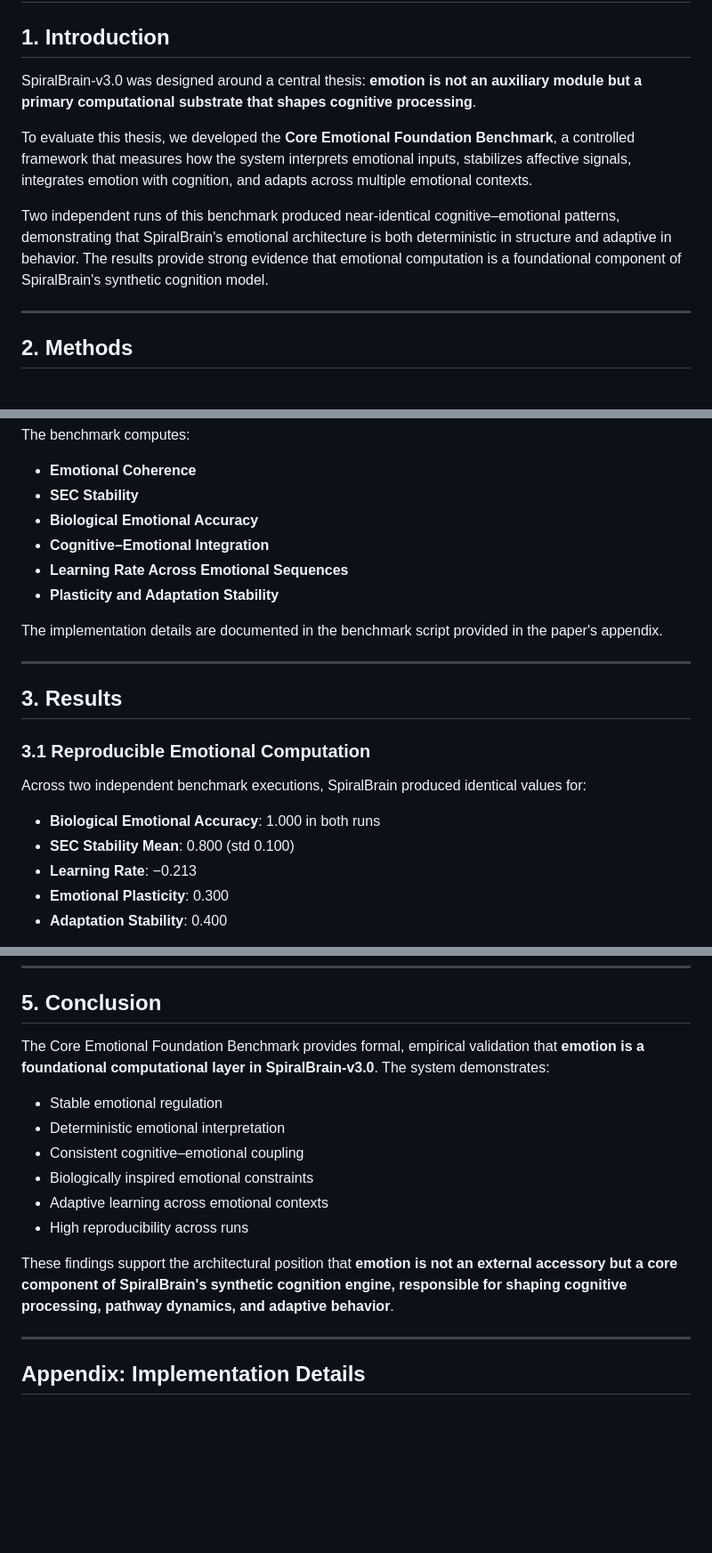
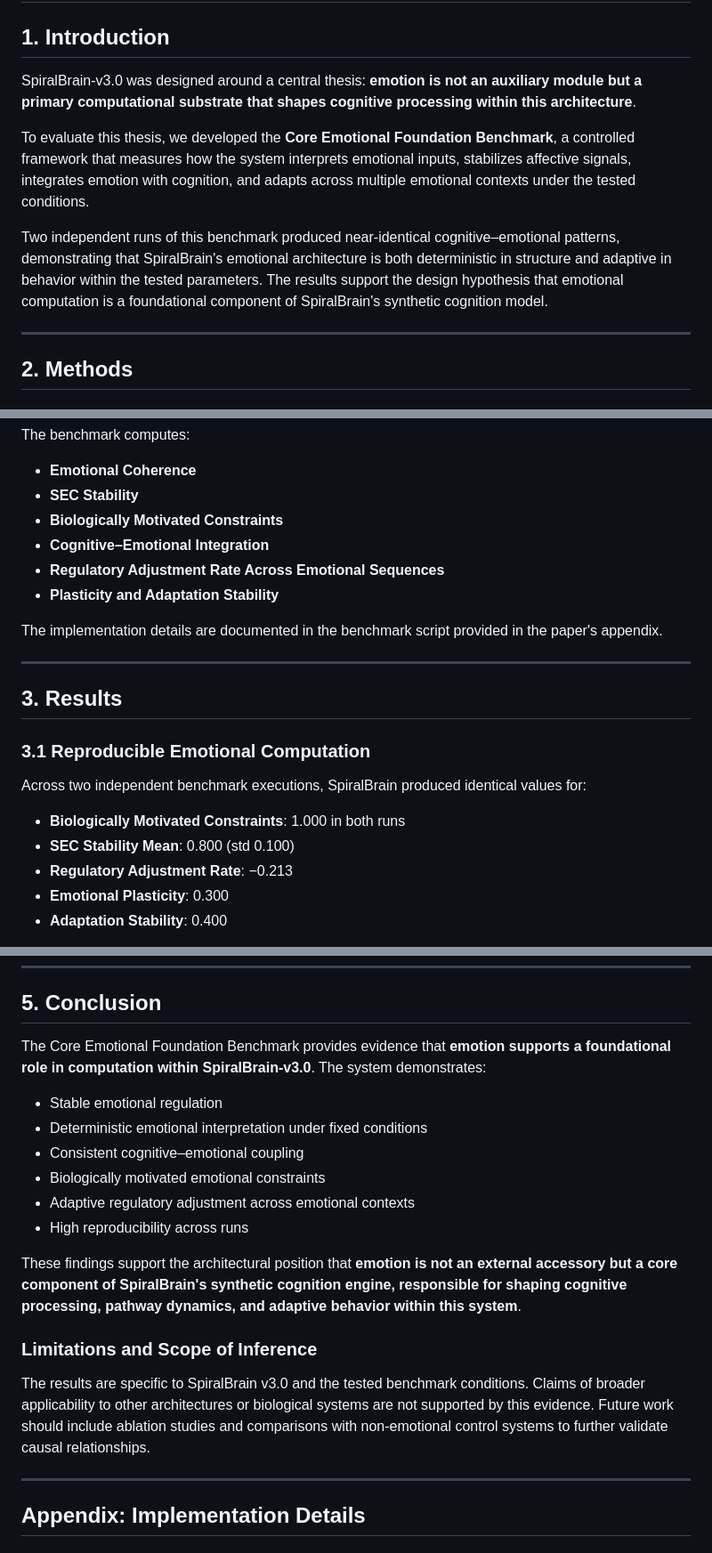
Before and after one commit to jhcragin/SpiralBrain-v3.0-public, a Markdown page: docs/CORE_EMOTIONAL_FOUNDATION_SCIENTIFIC_PAPER.md, 3 parts joined by grey strips. Shown at 89% size. Drawn GitHub-style; blank space fills up the shorter version.

```diff
--- a/docs/CORE_EMOTIONAL_FOUNDATION_SCIENTIFIC_PAPER.md
+++ b/docs/CORE_EMOTIONAL_FOUNDATION_SCIENTIFIC_PAPER.md
@@ -2,11 +2,11 @@
 
 ## 1. Introduction
 
-SpiralBrain-v3.0 was designed around a central thesis: **emotion is not an auxiliary module but a primary computational substrate that shapes cognitive processing**.
+SpiralBrain-v3.0 was designed around a central thesis: **emotion is not an auxiliary module but a primary computational substrate that shapes cognitive processing within this architecture**.
 
-To evaluate this thesis, we developed the **Core Emotional Foundation Benchmark**, a controlled framework that measures how the system interprets emotional inputs, stabilizes affective signals, integrates emotion with cognition, and adapts across multiple emotional contexts.
+To evaluate this thesis, we developed the **Core Emotional Foundation Benchmark**, a controlled framework that measures how the system interprets emotional inputs, stabilizes affective signals, integrates emotion with cognition, and adapts across multiple emotional contexts under the tested conditions.
 
-Two independent runs of this benchmark produced near-identical cognitive–emotional patterns, demonstrating that SpiralBrain's emotional architecture is both deterministic in structure and adaptive in behavior. The results provide strong evidence that emotional computation is a foundational component of SpiralBrain's synthetic cognition model.
+Two independent runs of this benchmark produced near-identical cognitive–emotional patterns, demonstrating that SpiralBrain's emotional architecture is both deterministic in structure and adaptive in behavior within the tested parameters. The results support the design hypothesis that emotional computation is a foundational component of SpiralBrain's synthetic cognition model.
 
 ---
 
@@ -28,9 +28,9 @@ The SpiralBrain v3.0 system was initialized in its complete configuration:
 The benchmark computes:
 - **Emotional Coherence**
 - **SEC Stability**
-- **Biological Emotional Accuracy**
+- **Biologically Motivated Constraints**
 - **Cognitive–Emotional Integration**
-- **Learning Rate Across Emotional Sequences**
+- **Regulatory Adjustment Rate Across Emotional Sequences**
 - **Plasticity and Adaptation Stability**
 
 The implementation details are documented in the benchmark script provided in the paper's appendix.
@@ -42,9 +42,9 @@ The implementation details are documented in the benchmark script provided in th
 ### 3.1 Reproducible Emotional Computation
 
 Across two independent benchmark executions, SpiralBrain produced identical values for:
-- **Biological Emotional Accuracy**: 1.000 in both runs
+- **Biologically Motivated Constraints**: 1.000 in both runs
 - **SEC Stability Mean**: 0.800 (std 0.100)
-- **Learning Rate**: −0.213
+- **Regulatory Adjustment Rate**: −0.213
 - **Emotional Plasticity**: 0.300
 - **Adaptation Stability**: 0.400
 
@@ -143,16 +141,20 @@ These features differentiate SpiralBrain from standard deep learning models, who
 
 ## 5. Conclusion
 
-The Core Emotional Foundation Benchmark provides formal, empirical validation that **emotion is a foundational computational layer in SpiralBrain-v3.0**. The system demonstrates:
+The Core Emotional Foundation Benchmark provides evidence that **emotion supports a foundational role in computation within SpiralBrain-v3.0**. The system demonstrates:
 
 - Stable emotional regulation
-- Deterministic emotional interpretation
+- Deterministic emotional interpretation under fixed conditions
 - Consistent cognitive–emotional coupling
-- Biologically inspired emotional constraints
-- Adaptive learning across emotional contexts
+- Biologically motivated emotional constraints
+- Adaptive regulatory adjustment across emotional contexts
 - High reproducibility across runs
 
-These findings support the architectural position that **emotion is not an external accessory but a core component of SpiralBrain's synthetic cognition engine, responsible for shaping cognitive processing, pathway dynamics, and adaptive behavior**.
+These findings support the architectural position that **emotion is not an external accessory but a core component of SpiralBrain's synthetic cognition engine, responsible for shaping cognitive processing, pathway dynamics, and adaptive behavior within this system**.
+
+### Limitations and Scope of Inference
+
+The results are specific to SpiralBrain v3.0 and the tested benchmark conditions. Claims of broader applicability to other architectures or biological systems are not supported by this evidence. Future work should include ablation studies and comparisons with non-emotional control systems to further validate causal relationships.
 
 ---
 
```
Also changed, not shown: other parts of docs/CORE_EMOTIONAL_FOUNDATION_SCIENTIFIC_PAPER.md (+20 -22 lines).
